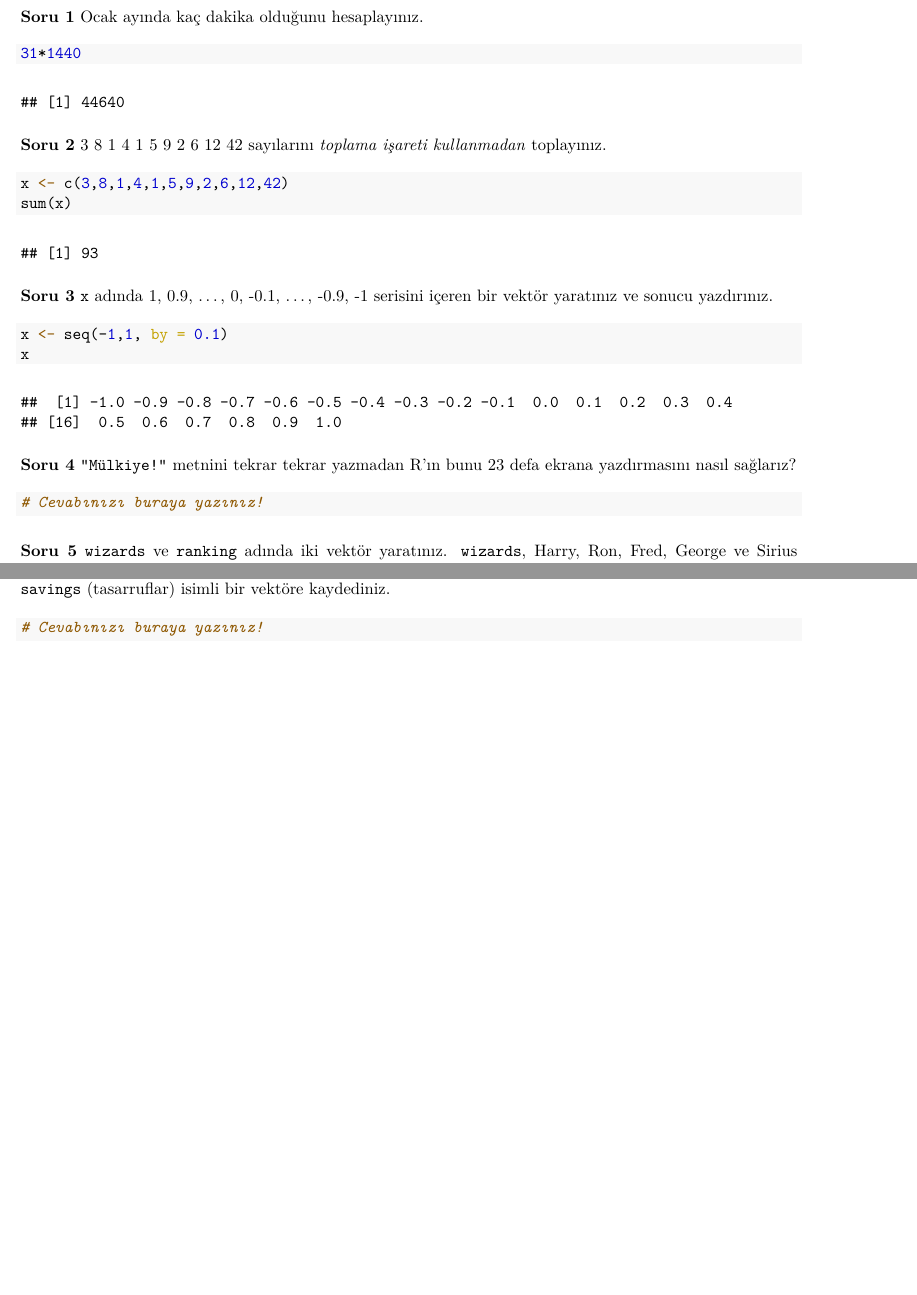
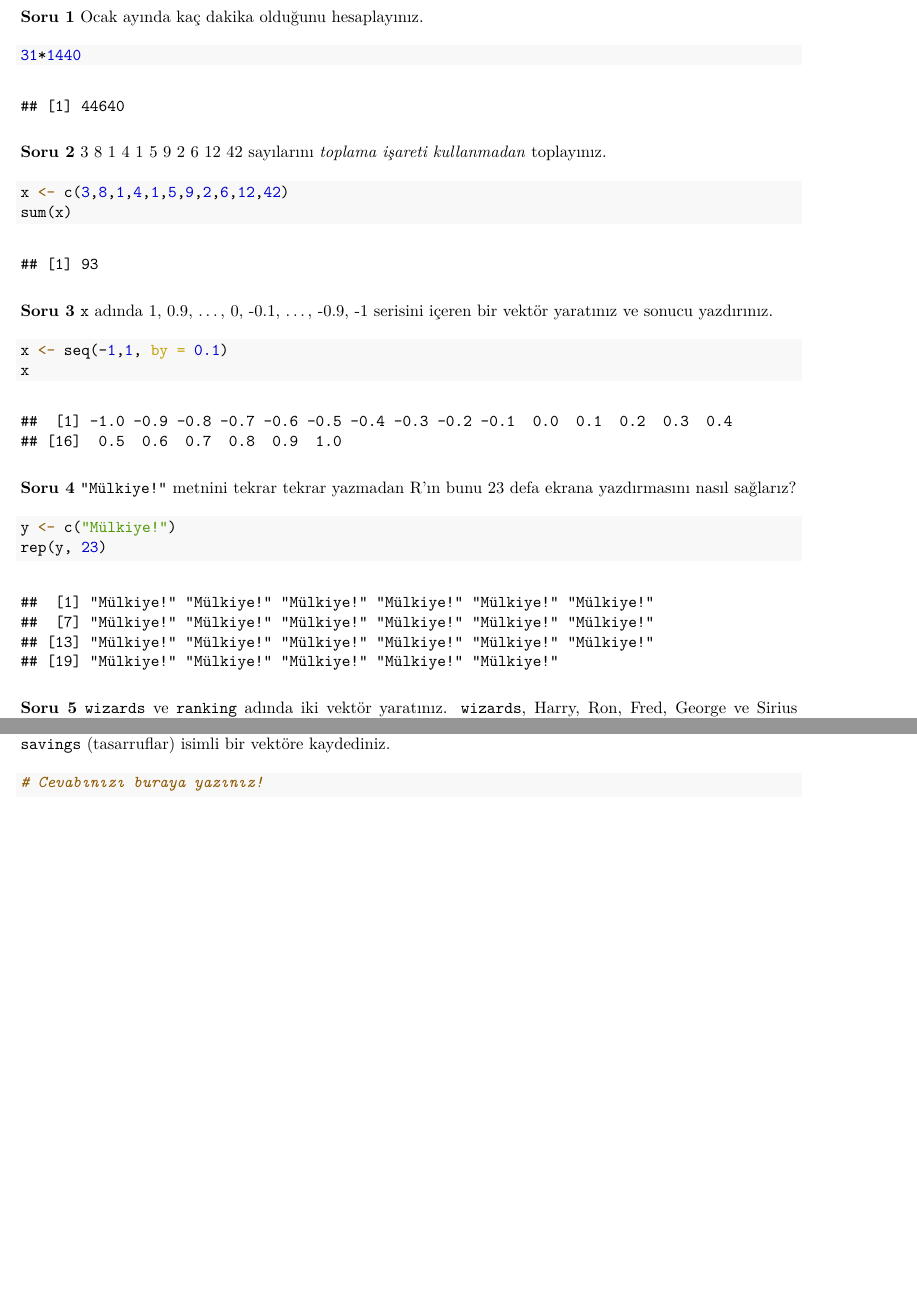
Before and after one commit to basakaaydin/HomeworkTwo, an R Markdown document (HomeworkTwo.Rmd): two parts of pages 1 and 2 of 2, joined at a grey line, cut so that both start at the same text, the shorter picture padded with empty space. The pictures show the output file HomeworkTwo.pdf that the author committed with the source.

Commit message:
solved question four

````diff
--- a/HomeworkTwo.Rmd
+++ b/HomeworkTwo.Rmd
@@ -36,7 +36,8 @@ x
 **Soru 4** `"Mülkiye!"` metnini tekrar tekrar yazmadan R'ın bunu 23 defa ekrana yazdırmasını nasıl sağlarız?
 
 ```{r}
-# Cevabınızı buraya yazınız!
+y <- c("Mülkiye!")
+rep(y, 23)
 ```
 
 **Soru 5** `wizards` ve `ranking` adında iki vektör yaratınız.
````
Also changed, not shown: HomeworkTwo.pdf.
